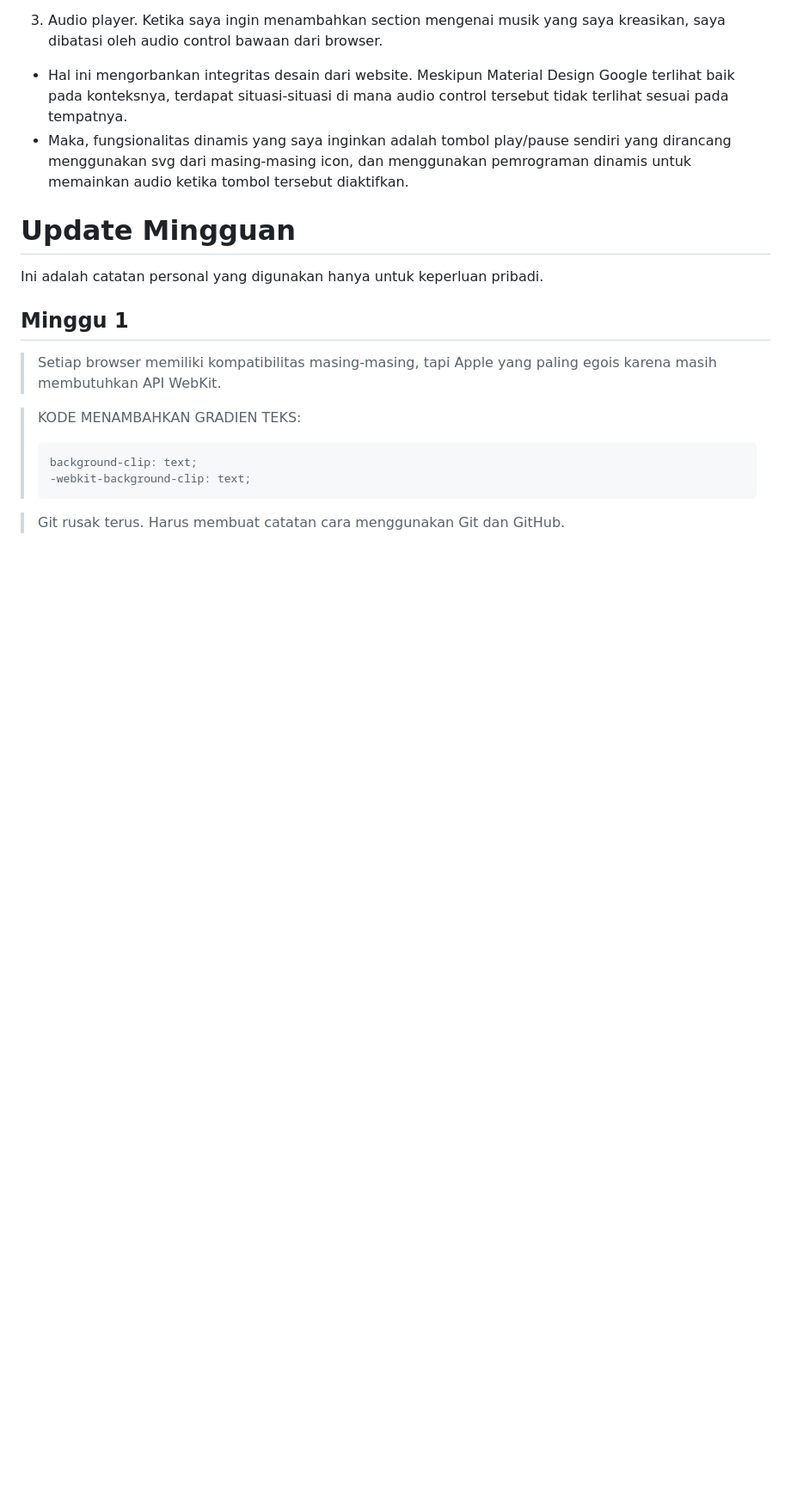
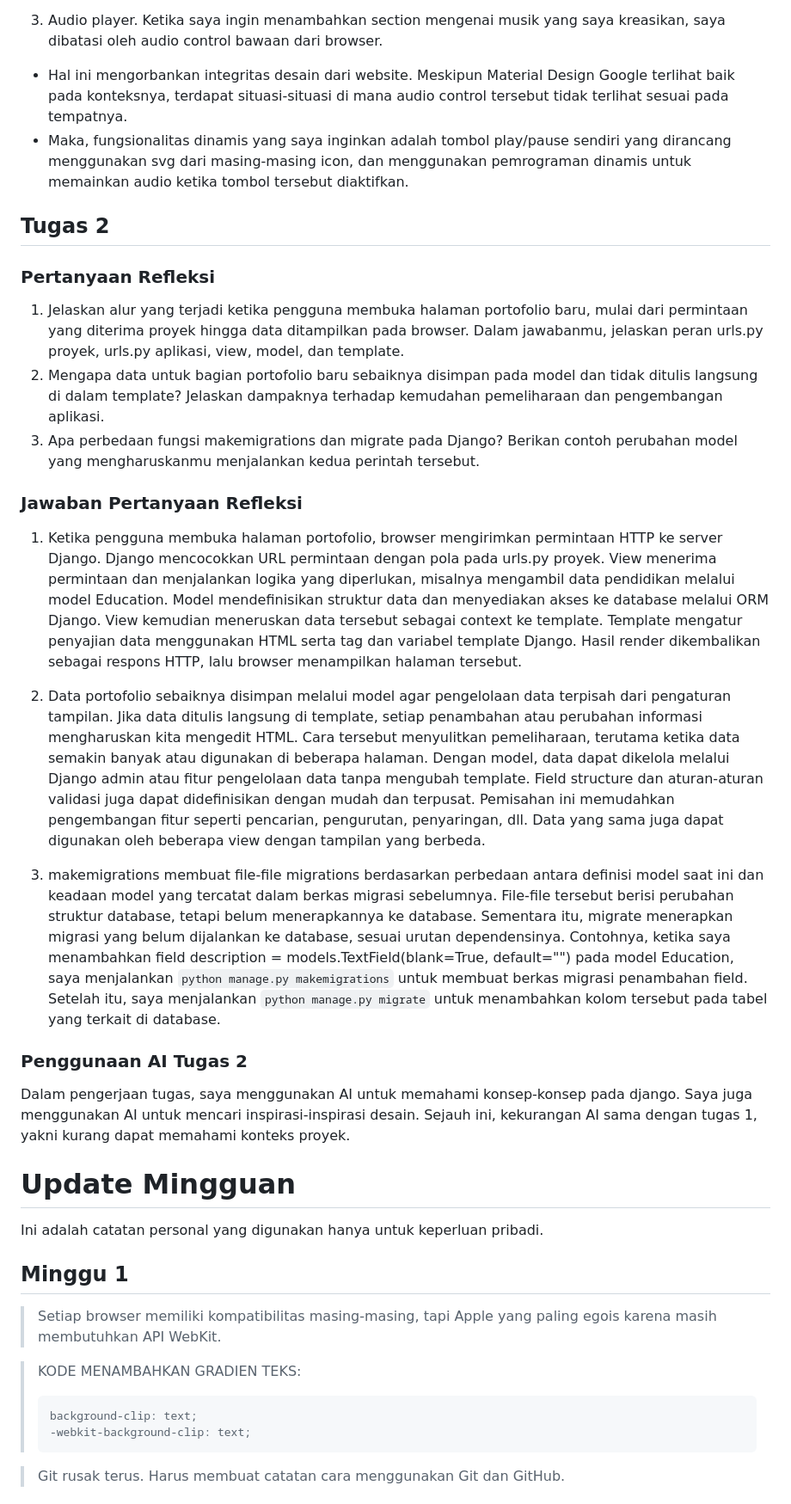
Before and after one commit to vlixl/myportofolio, a Markdown page: README.md, the part around one of its changes. Shown at 86% size. GitHub-like rendering; blank space fills up the shorter version.

Commit message:
docs: updated readme
Refleksi Minggu ke-2

```diff
--- a/README.md
+++ b/README.md
@@ -53,6 +53,25 @@ Namun, terdapat pula berbagai keterbatasan dalam AI yang saya temukan:
 - Hal ini mengorbankan integritas desain dari website. Meskipun Material Design Google terlihat baik pada konteksnya, terdapat situasi-situasi di mana audio control tersebut tidak terlihat sesuai pada tempatnya.
 - Maka, fungsionalitas dinamis yang saya inginkan adalah tombol play/pause sendiri yang dirancang menggunakan svg dari masing-masing icon, dan menggunakan pemrograman dinamis untuk memainkan audio ketika tombol tersebut diaktifkan.
 
+## Tugas 2
+
+### Pertanyaan Refleksi
+
+1. Jelaskan alur yang terjadi ketika pengguna membuka halaman portofolio baru, mulai dari permintaan yang diterima proyek hingga data ditampilkan pada browser. Dalam jawabanmu, jelaskan peran urls.py proyek, urls.py aplikasi, view, model, dan template.
+2. Mengapa data untuk bagian portofolio baru sebaiknya disimpan pada model dan tidak ditulis langsung di dalam template? Jelaskan dampaknya terhadap kemudahan pemeliharaan dan pengembangan aplikasi.
+3. Apa perbedaan fungsi makemigrations dan migrate pada Django? Berikan contoh perubahan model yang mengharuskanmu menjalankan kedua perintah tersebut.
+
+### Jawaban Pertanyaan Refleksi
+
+1. Ketika pengguna membuka halaman portofolio, browser mengirimkan permintaan HTTP ke server Django. Django mencocokkan URL permintaan dengan pola pada urls.py proyek. View menerima permintaan dan menjalankan logika yang diperlukan, misalnya mengambil data pendidikan melalui model Education. Model mendefinisikan struktur data dan menyediakan akses ke database melalui ORM Django. View kemudian meneruskan data tersebut sebagai context ke template. Template mengatur penyajian data menggunakan HTML serta tag dan variabel template Django. Hasil render dikembalikan sebagai respons HTTP, lalu browser menampilkan halaman tersebut.
+
+2. Data portofolio sebaiknya disimpan melalui model agar pengelolaan data terpisah dari pengaturan tampilan. Jika data ditulis langsung di template, setiap penambahan atau perubahan informasi mengharuskan kita mengedit HTML. Cara tersebut menyulitkan pemeliharaan, terutama ketika data semakin banyak atau digunakan di beberapa halaman. Dengan model, data dapat dikelola melalui Django admin atau fitur pengelolaan data tanpa mengubah template. Field structure dan aturan-aturan validasi juga dapat didefinisikan dengan mudah dan terpusat. Pemisahan ini memudahkan pengembangan fitur seperti pencarian, pengurutan, penyaringan, dll. Data yang sama juga dapat digunakan oleh beberapa view dengan tampilan yang berbeda.
+
+3. makemigrations membuat file-file migrations berdasarkan perbedaan antara definisi model saat ini dan keadaan model yang tercatat dalam berkas migrasi sebelumnya. File-file tersebut berisi perubahan struktur database, tetapi belum menerapkannya ke database. Sementara itu, migrate menerapkan migrasi yang belum dijalankan ke database, sesuai urutan dependensinya. Contohnya, ketika saya menambahkan field description = models.TextField(blank=True, default="") pada model Education, saya menjalankan `python manage.py makemigrations` untuk membuat berkas migrasi penambahan field. Setelah itu, saya menjalankan `python manage.py migrate` untuk menambahkan kolom tersebut pada tabel yang terkait di database.
+
+### Penggunaan AI Tugas 2
+
+Dalam pengerjaan tugas, saya menggunakan AI untuk memahami konsep-konsep pada django. Saya juga menggunakan AI untuk mencari inspirasi-inspirasi desain. Sejauh ini, kekurangan AI sama dengan tugas 1, yakni kurang dapat memahami konteks proyek.
 
 
 # Update Mingguan
```
Also changed, not shown: other parts of README.md (+4 -0 lines).
